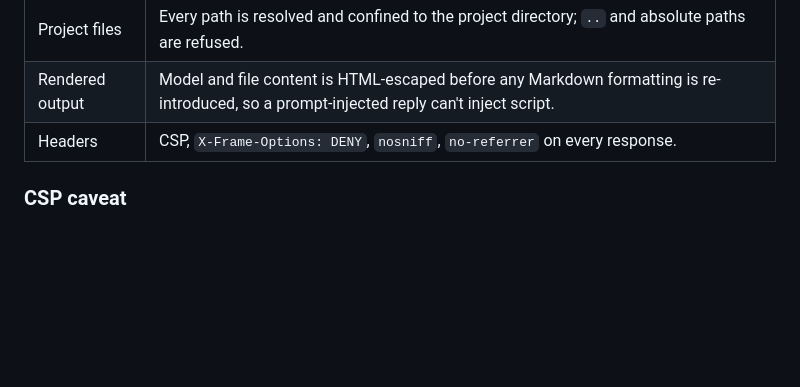
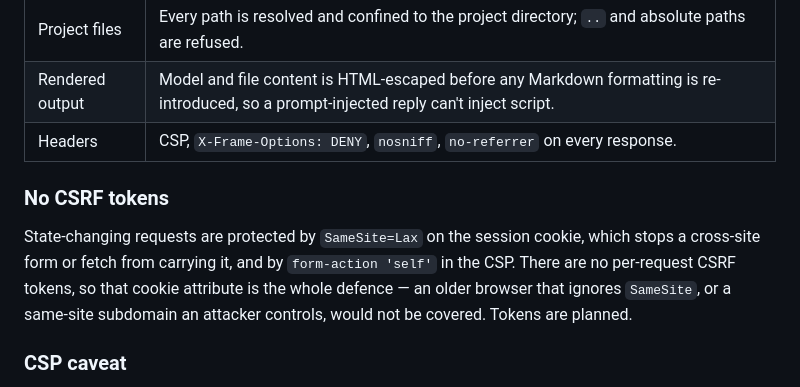
Before and after one commit to mar0ls/playforge, a Markdown page: SECURITY.md, the part around the change. Rendered like a GitHub page; blank space fills up the shorter version.

Commit message:
docs: state the CSRF gap in SECURITY.md
The file listed the session cookie's protections without saying that SameSite is
the whole CSRF defence — there are no per-request tokens. A security document
that omits a known gap overstates the posture.

```diff
--- a/SECURITY.md
+++ b/SECURITY.md
@@ -90,6 +90,15 @@ Verified behaviour, not aspiration:
 | Rendered output | Model and file content is HTML-escaped before any Markdown formatting is re-introduced, so a prompt-injected reply can't inject script. |
 | Headers | CSP, `X-Frame-Options: DENY`, `nosniff`, `no-referrer` on every response. |
 
+### No CSRF tokens
+
+State-changing requests are protected by `SameSite=Lax` on the session cookie,
+which stops a cross-site form or fetch from carrying it, and by `form-action
+'self'` in the CSP. There are no per-request CSRF tokens, so that cookie
+attribute is the whole defence — an older browser that ignores `SameSite`, or a
+same-site subdomain an attacker controls, would not be covered. Tokens are
+planned.
+
 ### CSP caveat
 
 `script-src` allows `'unsafe-inline'` and `'unsafe-eval'`. Every page template
```
